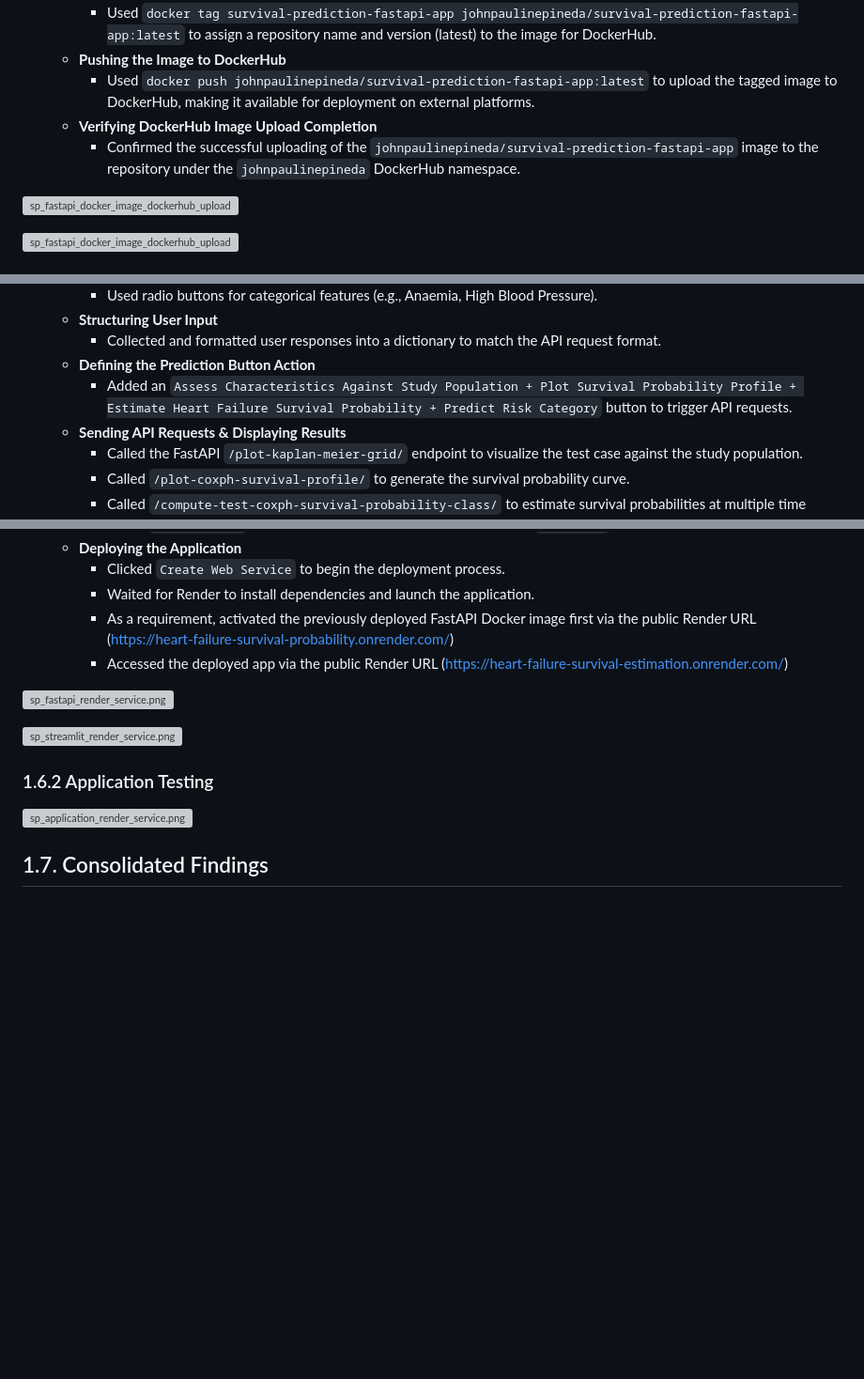
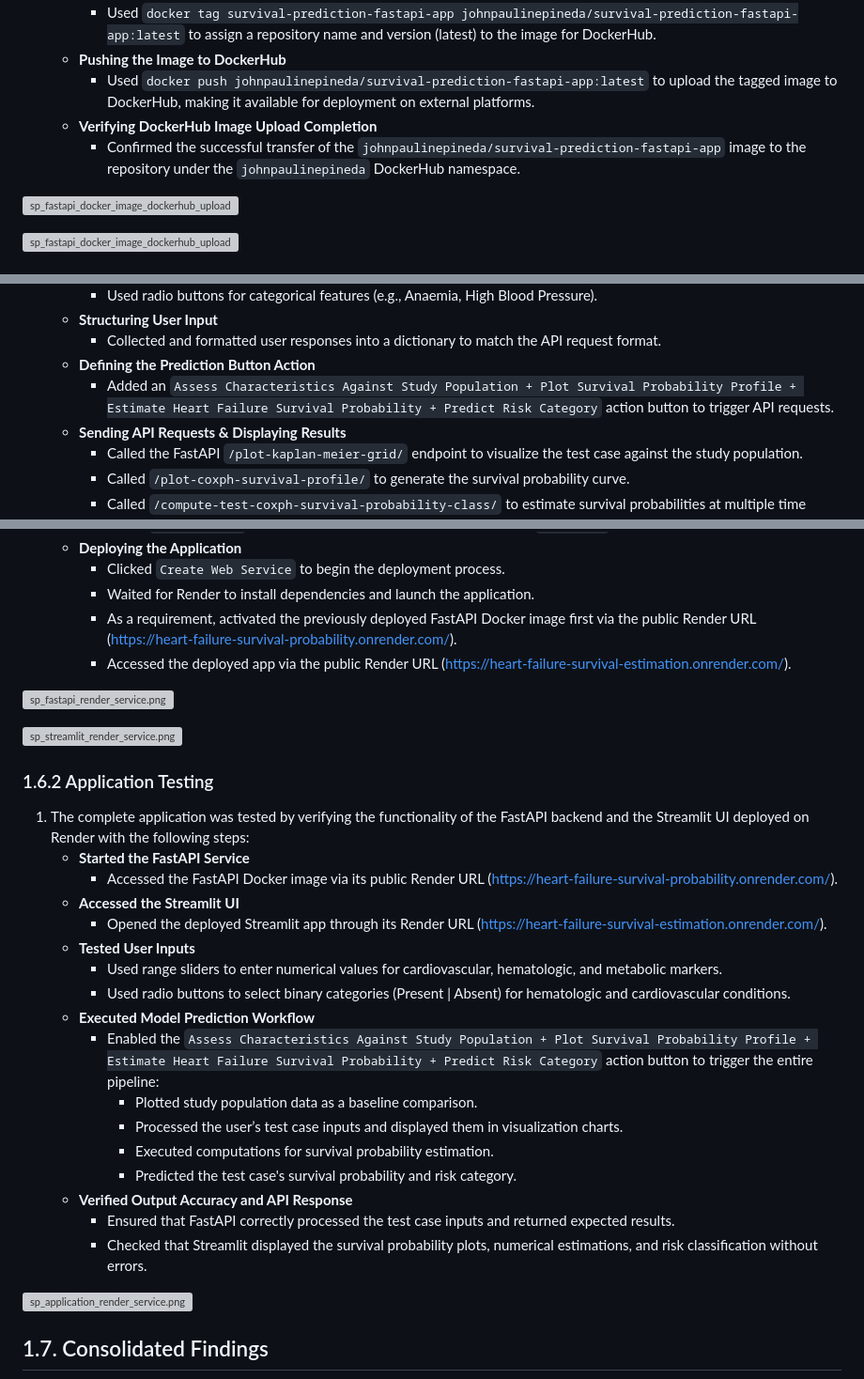
Before and after one commit to JohnPaulinePineda/Portfolio_Project_60, a Markdown page: docs/index.md, 3 parts joined by grey strips. Shown at 94% size. GitHub-like rendering; blank space fills up the shorter version; grey boxes are pictures that could not be loaded.

```diff
--- a/docs/index.md
+++ b/docs/index.md
@@ -1784,7 +1784,7 @@ else:
     * **Pushing the Image to DockerHub**
         * Used `docker push johnpaulinepineda/survival-prediction-fastapi-app:latest` to upload the tagged image to DockerHub, making it available for deployment on external platforms.
     * **Verifying DockerHub Image Upload Completion**
-        * Confirmed the successful uploading of the `johnpaulinepineda/survival-prediction-fastapi-app` image to the repository under the `johnpaulinepineda` DockerHub namespace.
+        * Confirmed the successful transfer of the `johnpaulinepineda/survival-prediction-fastapi-app` image to the repository under the `johnpaulinepineda` DockerHub namespace.
 
 
 ![sp_fastapi_docker_image_dockerhub_upload.png](673988f5-5e9b-45e8-8741-1e5d4585cbf2.png)
@@ -1840,7 +1840,7 @@ else:
     * **Structuring User Input**
         * Collected and formatted user responses into a dictionary to match the API request format.
     * **Defining the Prediction Button Action**
-        * Added an `Assess Characteristics Against Study Population + Plot Survival Probability Profile + Estimate Heart Failure Survival Probability + Predict Risk Category` button to trigger API requests.
+        * Added an `Assess Characteristics Against Study Population + Plot Survival Probability Profile + Estimate Heart Failure Survival Probability + Predict Risk Category` action button to trigger API requests.
     * **Sending API Requests & Displaying Results**
         * Called the FastAPI `/plot-kaplan-meier-grid/` endpoint to visualize the test case against the study population.
         * Called `/plot-coxph-survival-profile/` to generate the survival probability curve.
@@ -1870,8 +1870,8 @@ else:
     * **Deploying the Application**
         * Clicked `Create Web Service` to begin the deployment process.
         * Waited for Render to install dependencies and launch the application.
-        * As a requirement, activated the previously deployed FastAPI Docker image first via the public Render URL ([https://heart-failure-survival-probability.onrender.com/](https://heart-failure-survival-probability.onrender.com/))
-        * Accessed the deployed app via the public Render URL ([https://heart-failure-survival-estimation.onrender.com/](https://heart-failure-survival-estimation.onrender.com/))
+        * As a requirement, activated the previously deployed FastAPI Docker image first via the public Render URL ([https://heart-failure-survival-probability.onrender.com/](https://heart-failure-survival-probability.onrender.com/)).
+        * Accessed the deployed app via the public Render URL ([https://heart-failure-survival-estimation.onrender.com/](https://heart-failure-survival-estimation.onrender.com/)).
 
 
 ![sp_fastapi_render_service.png](5dd5a14f-723d-4171-84a6-29b4207c2e32.png)
@@ -1879,6 +1879,25 @@ else:
 ![sp_streamlit_render_service.png](ef15c655-62c1-4547-bbb6-bc82de90294e.png)
 
 ### 1.6.2 Application Testing <a class="anchor" id="1.6.2"></a>
+
+1. The complete application was tested by verifying the functionality of the FastAPI backend and the Streamlit UI deployed on Render with the following steps:
+    * **Started the FastAPI Service**
+        * Accessed the FastAPI Docker image via its public Render URL ([https://heart-failure-survival-probability.onrender.com/](https://heart-failure-survival-probability.onrender.com/)).
+    * **Accessed the Streamlit UI**
+        * Opened the deployed Streamlit app through its Render URL ([https://heart-failure-survival-estimation.onrender.com/](https://heart-failure-survival-estimation.onrender.com/)).
+    * **Tested User Inputs**
+        * Used range sliders to enter numerical values for cardiovascular, hematologic, and metabolic markers.
+        * Used radio buttons to select binary categories (Present | Absent) for hematologic and cardiovascular conditions.
+    * **Executed Model Prediction Workflow**
+         * Enabled the `Assess Characteristics Against Study Population + Plot Survival Probability Profile + Estimate Heart Failure Survival Probability + Predict Risk Category` action button to trigger the entire pipeline:
+             * Plotted study population data as a baseline comparison.
+             * Processed the user’s test case inputs and displayed them in visualization charts.
+             * Executed computations for survival probability estimation.
+             * Predicted the test case's survival probability and risk category.
+    * **Verified Output Accuracy and API Response**
+         * Ensured that FastAPI correctly processed the test case inputs and returned expected results.
+         * Checked that Streamlit displayed the survival probability plots, numerical estimations, and risk classification without errors.
+
 
 ![sp_application_render_service.png](bb50ebe0-785b-40d3-8746-c6387e2c4aff.png)
 
```
